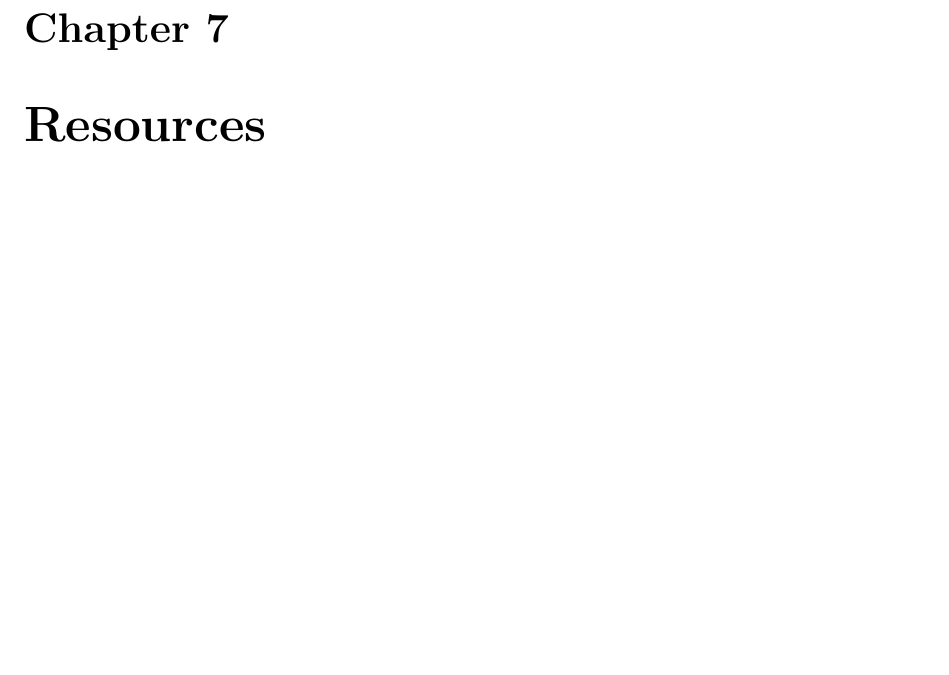
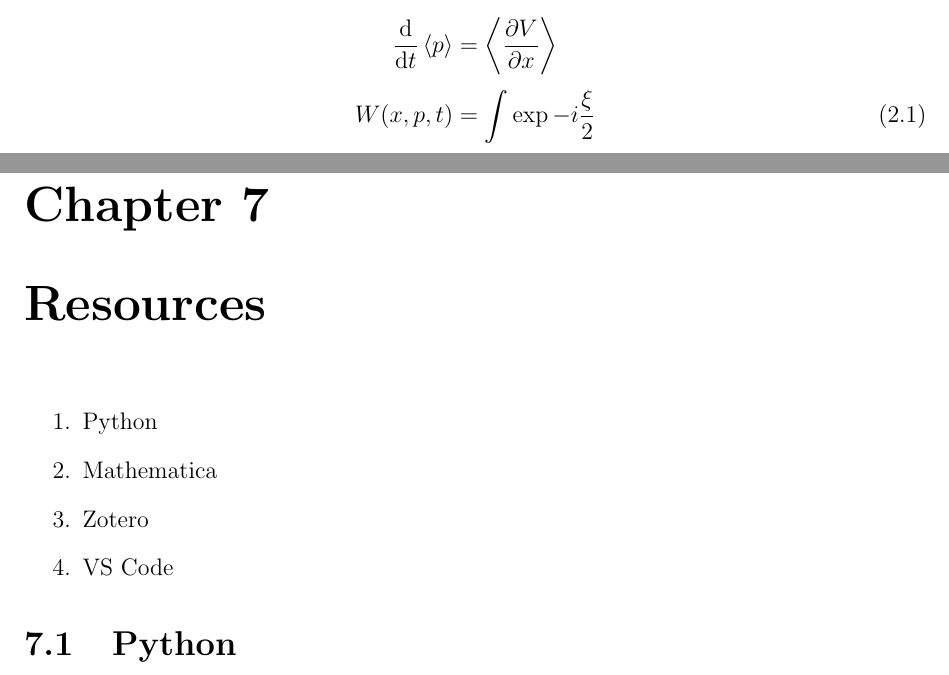
Before and after one commit to gfsandovalv/intro_investigacion, a LaTeX book (reports/preproyecto/main.tex, which reads reports/preproyecto/chapters/resources.tex, reports/preproyecto/chapters/theoretical_framework.tex, reports/preproyecto/packages.tex): part of page 17 of 17 before the commit and two parts of pages 7 and 17 of 17 after it, the two joined at a grey line, cut at the place of the change, the shorter picture padded with empty space. Compiled offline with pdfLaTeX.

Commit message:
Updated format to book. Sections --> Chapters

```diff
--- a/reports/preproyecto/chapters/resources.tex
+++ b/reports/preproyecto/chapters/resources.tex
@@ -1 +1,10 @@
 \chapter{Resources}
+
+\begin{enumerate}
+    \item Python
+    \item Mathematica
+    \item Zotero
+    \item VS Code
+\end{enumerate}
+
+\section{Python}
--- a/reports/preproyecto/chapters/theoretical_framework.tex
+++ b/reports/preproyecto/chapters/theoretical_framework.tex
@@ -1 +1,6 @@
 \chapter{Theoretical framework}
+
+$$\dd{}{t}\mean{p} = \mean{\ddp{V}{x}} $$
+\begin{equation}
+    W(x,p,t) = \int \exp{-i\frac{\xi}{2}}
+\end{equation}
--- a/reports/preproyecto/main.tex
+++ b/reports/preproyecto/main.tex
@@ -1,4 +1,4 @@
-\documentclass{book}
+\documentclass[12pt]{book}
 \everymath{\displaystyle}
 \input{packages.tex}
 \input{encabezado.tex}
--- a/reports/preproyecto/packages.tex
+++ b/reports/preproyecto/packages.tex
@@ -27,4 +27,6 @@
 \usepackage{amsmath}
 \renewcommand{\d}{\text d}
 \newcommand{\dd}[2]{\frac{\d #1}{\d #2}}
+\newcommand{\ddp}[2]{\frac{\partial #1}{\partial #2}}
 \newcommand{\boldtitle}[1]{\title{\fontsize{24pt}{10pt}\selectfont\textbf{#1}}}
+\newcommand{\mean}[1]{\left\langle #1 \right\rangle}
```
